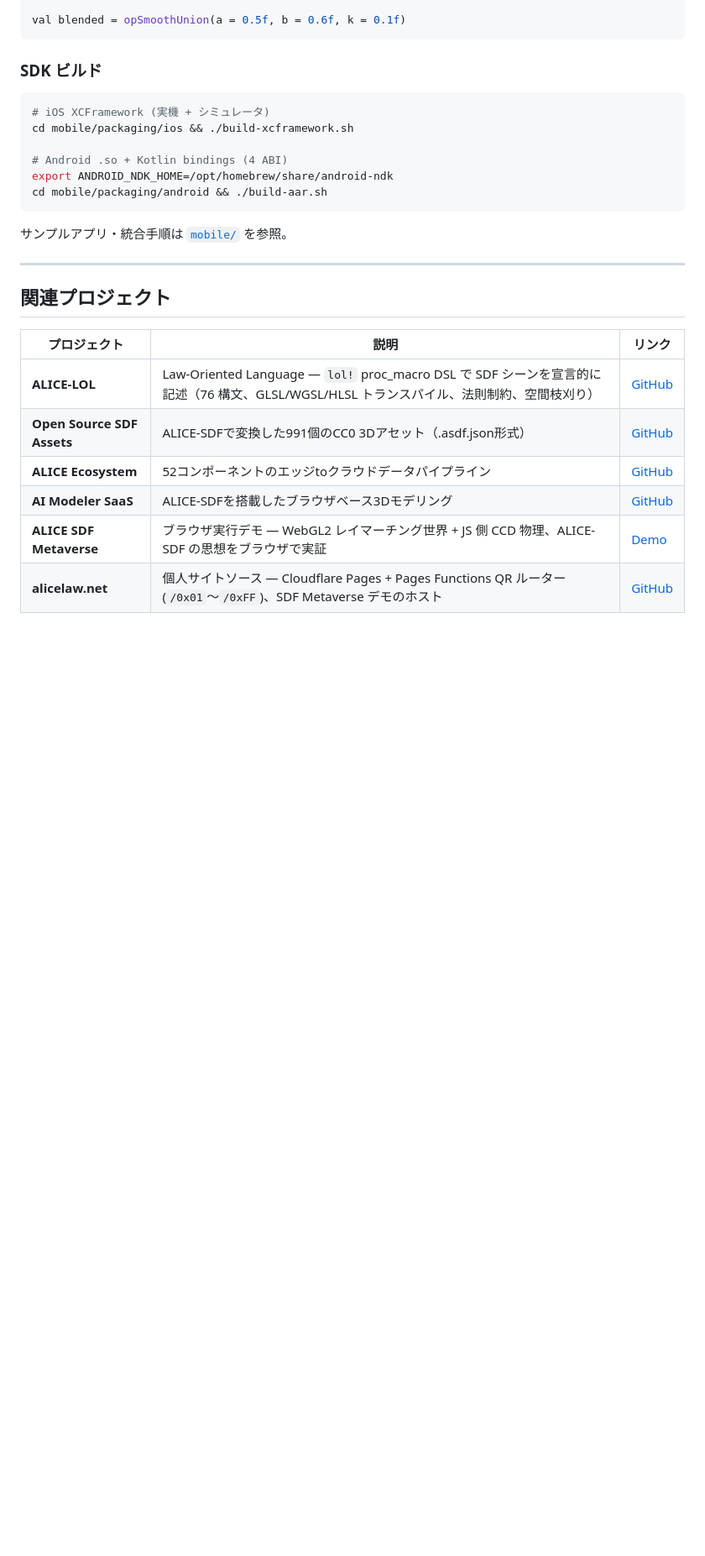
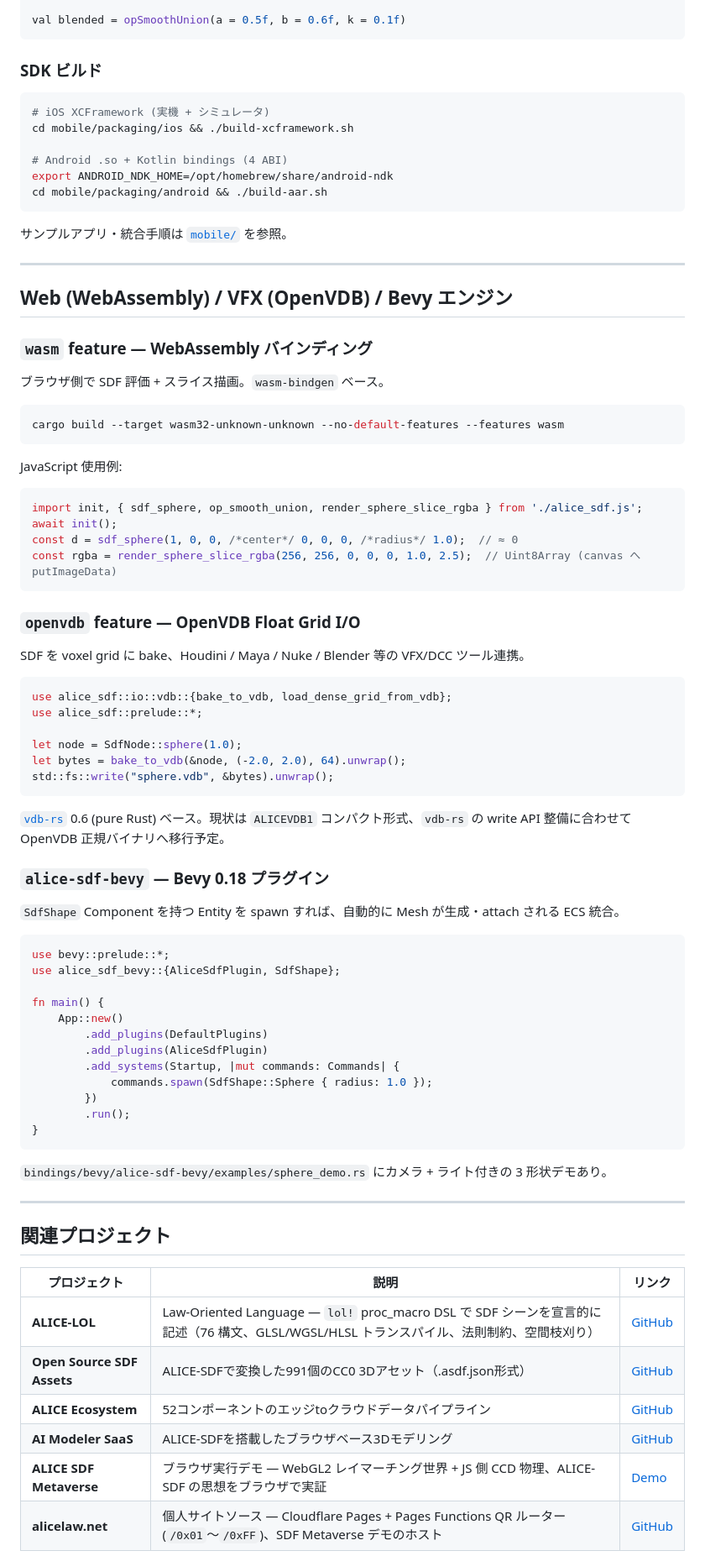
Before and after one commit to ext-sakamoro/ALICE-SDF, a Markdown page: README_JP.md, the part around the change. Shown at 84% size. Rendered like a GitHub page; blank space fills up the shorter version.

Commit message:
README (英日): wasm / OpenVDB / Bevy セクション追加

````diff
--- a/README_JP.md
+++ b/README_JP.md
@@ -2333,6 +2333,63 @@ cd mobile/packaging/android && ./build-aar.sh
 
 ---
 
+## Web (WebAssembly) / VFX (OpenVDB) / Bevy エンジン
+
+### `wasm` feature — WebAssembly バインディング
+
+ブラウザ側で SDF 評価 + スライス描画。`wasm-bindgen` ベース。
+
+```bash
+cargo build --target wasm32-unknown-unknown --no-default-features --features wasm
+```
+
+JavaScript 使用例:
+
+```js
+import init, { sdf_sphere, op_smooth_union, render_sphere_slice_rgba } from './alice_sdf.js';
+await init();
+const d = sdf_sphere(1, 0, 0, /*center*/ 0, 0, 0, /*radius*/ 1.0);  // ≈ 0
+const rgba = render_sphere_slice_rgba(256, 256, 0, 0, 0, 1.0, 2.5);  // Uint8Array (canvas へ putImageData)
+```
+
+### `openvdb` feature — OpenVDB Float Grid I/O
+
+SDF を voxel grid に bake、Houdini / Maya / Nuke / Blender 等の VFX/DCC ツール連携。
+
+```rust
+use alice_sdf::io::vdb::{bake_to_vdb, load_dense_grid_from_vdb};
+use alice_sdf::prelude::*;
+
+let node = SdfNode::sphere(1.0);
+let bytes = bake_to_vdb(&node, (-2.0, 2.0), 64).unwrap();
+std::fs::write("sphere.vdb", &bytes).unwrap();
+```
+
+[`vdb-rs`](https://crates.io/crates/vdb-rs) 0.6 (pure Rust) ベース。現状は `ALICEVDB1` コンパクト形式、`vdb-rs` の write API 整備に合わせて OpenVDB 正規バイナリへ移行予定。
+
+### `alice-sdf-bevy` — Bevy 0.18 プラグイン
+
+`SdfShape` Component を持つ Entity を spawn すれば、自動的に Mesh が生成・attach される ECS 統合。
+
+```rust
+use bevy::prelude::*;
+use alice_sdf_bevy::{AliceSdfPlugin, SdfShape};
+
+fn main() {
+    App::new()
+        .add_plugins(DefaultPlugins)
+        .add_plugins(AliceSdfPlugin)
+        .add_systems(Startup, |mut commands: Commands| {
+            commands.spawn(SdfShape::Sphere { radius: 1.0 });
+        })
+        .run();
+}
+```
+
+`bindings/bevy/alice-sdf-bevy/examples/sphere_demo.rs` にカメラ + ライト付きの 3 形状デモあり。
+
+---
+
 ## 関連プロジェクト
 
 | プロジェクト | 説明 | リンク |
````
Also changed, not shown: README.md (+57 -0 lines).
